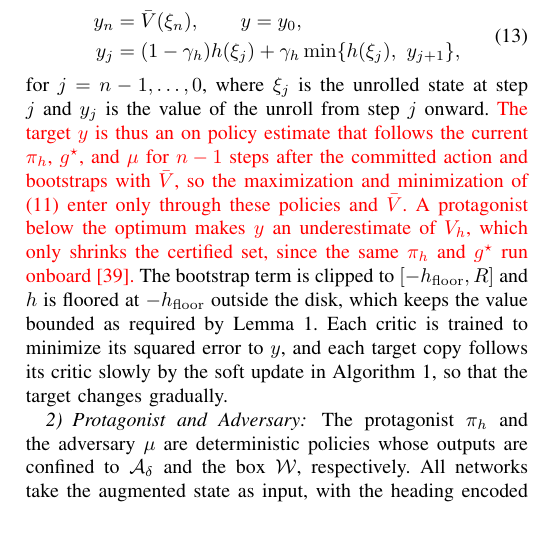
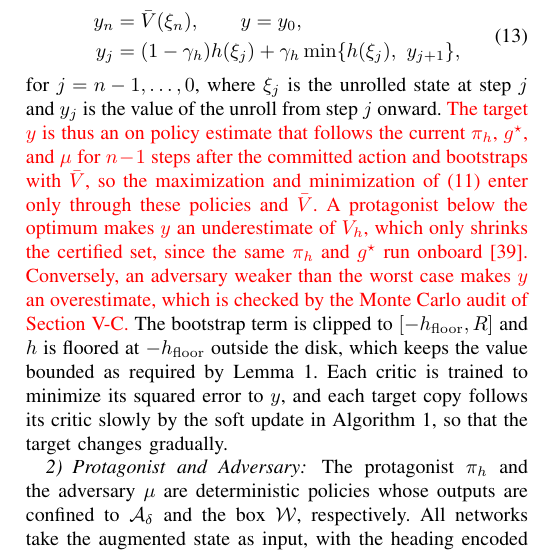
Before and after one commit to rapter-turtle/dwell-ris, a LaTeX paper (main.tex): part of one column of page 5 of 11, cut so that both start at the same text, the shorter picture padded with empty space. Compiled offline with pdfLaTeX; a missing font is replaced by an installed copy or a similar font; a LaTeX package or settings file that is missing is left out.

Commit message:
Sec. IV: weaker adversary overestimates the target, checked by the audit
After the protagonist sentence, "Conversely, an adversary weaker than the
worst case makes y an overestimate, which is checked by the Monte Carlo audit
of Section V-C."

Co-Authored-By: Claude Opus 5.5 <noreply@anthropic.com>

```diff
--- a/main.tex
+++ b/main.tex
@@ -266,7 +266,7 @@ y_j &= (1-\gamma_h) h(\xi_j) + \gamma_h \min\{ h(\xi_j),\ y_{j+1} \},
 \end{aligned}
 \label{eq_target}
 \end{equation}
-for $j = n-1, \ldots, 0$, where $\xi_j$ is the unrolled state at step $j$ and $y_j$ is the value of the unroll from step $j$ onward. {\color{red}The target $y$ is thus an on policy estimate that follows the current $\pi_h$, $g^\star$, and $\mu$ for $n-1$ steps after the committed action and bootstraps with $\bar V$, so the maximization and minimization of \eqref{eq_nstep} enter only through these policies and $\bar V$. A protagonist below the optimum makes $y$ an underestimate of $V_h$, which only shrinks the certified set, since the same $\pi_h$ and $g^\star$ run onboard \cite{fisac2019}.} The bootstrap term is clipped to $[-h_{\mathrm{floor}}, R]$ and $h$ is floored at $-h_{\mathrm{floor}}$ outside the disk, which keeps the value bounded as required by Lemma~\ref{lem_aug}. Each critic is trained to minimize its squared error to $y$, and each target copy follows its critic slowly by the soft update in Algorithm~\ref{alg_ris}, so that the target changes gradually.
+for $j = n-1, \ldots, 0$, where $\xi_j$ is the unrolled state at step $j$ and $y_j$ is the value of the unroll from step $j$ onward. {\color{red}The target $y$ is thus an on policy estimate that follows the current $\pi_h$, $g^\star$, and $\mu$ for $n-1$ steps after the committed action and bootstraps with $\bar V$, so the maximization and minimization of \eqref{eq_nstep} enter only through these policies and $\bar V$. A protagonist below the optimum makes $y$ an underestimate of $V_h$, which only shrinks the certified set, since the same $\pi_h$ and $g^\star$ run onboard \cite{fisac2019}. Conversely, an adversary weaker than the worst case makes $y$ an overestimate, which is checked by the Monte Carlo audit of Section~\ref{sec_train}.} The bootstrap term is clipped to $[-h_{\mathrm{floor}}, R]$ and $h$ is floored at $-h_{\mathrm{floor}}$ outside the disk, which keeps the value bounded as required by Lemma~\ref{lem_aug}. Each critic is trained to minimize its squared error to $y$, and each target copy follows its critic slowly by the soft update in Algorithm~\ref{alg_ris}, so that the target changes gradually.
 
 \subsubsection{Protagonist and Adversary}
 The protagonist $\pi_h$ and the adversary $\mu$ are deterministic policies whose outputs are confined to $\calA_\delta$ and the box $\calW$, respectively. All networks take the augmented state as input, with the heading encoded by its sine and cosine and the gear by a one hot vector. Let $q(\xi, c) = \min_i Q_{h,i}(\xi, c, \mu(\xi))$ denote the minimum critic at the adversary disturbance. The greedy legal gear is selected as
```
